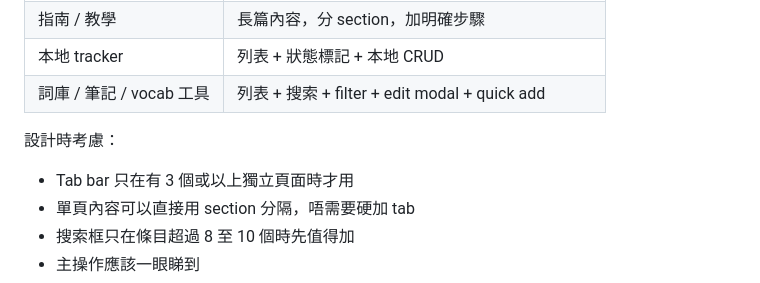
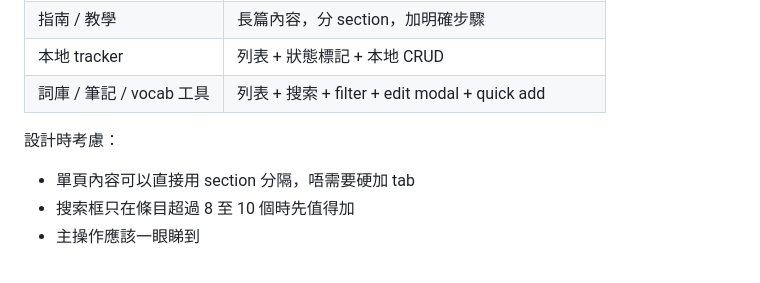
Before and after one commit to aaronwai13/withdrawal-free-bank, a Markdown page: GUIDELINE_LOCAL.md, the part around the change. Rendered like a GitHub page.

Commit message:
Remove tab bar page count rule from guideline
Co-Authored-By: Claude Sonnet 4.6 <noreply@anthropic.com>

```diff
--- a/GUIDELINE_LOCAL.md
+++ b/GUIDELINE_LOCAL.md
@@ -279,7 +279,6 @@ function saveData() {
 
 設計時考慮：
 
-- Tab bar 只在有 3 個或以上獨立頁面時才用
 - 單頁內容可以直接用 section 分隔，唔需要硬加 tab
 - 搜索框只在條目超過 8 至 10 個時先值得加
 - 主操作應該一眼睇到
```
